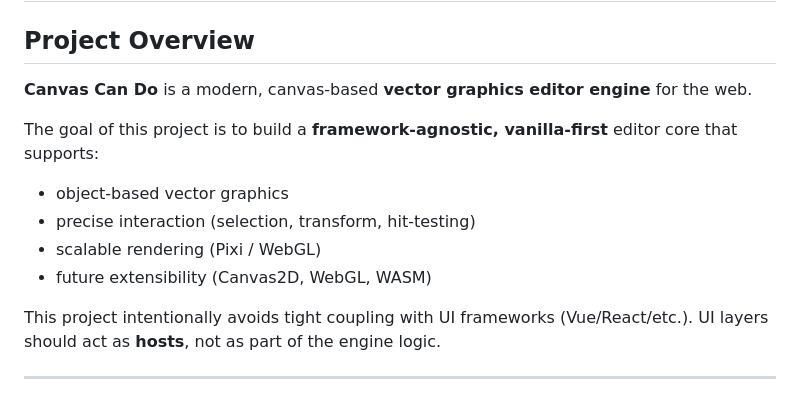
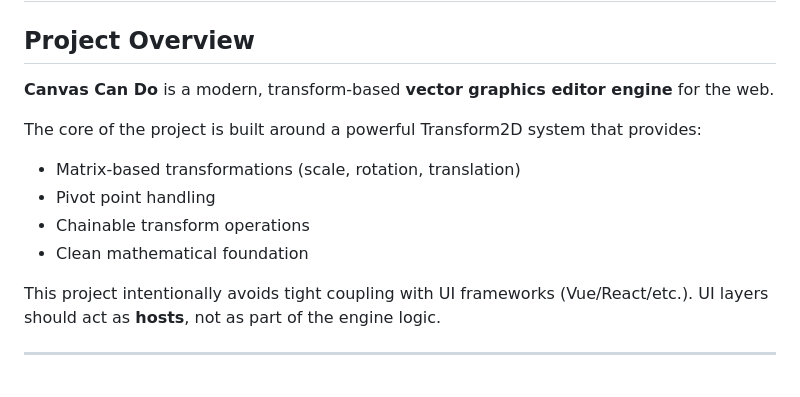
Before and after one commit to heart/canvas-can-do, a Markdown page: AGENT.md, the part around the change. Drawn GitHub-style.

Commit message:
refactor: update project overview to focus on transform-based design
Co-authored-by: aider (openrouter/anthropic/claude-3.5-sonnet) <aider@aider.chat>

```diff
--- a/AGENT.md
+++ b/AGENT.md
@@ -1,13 +1,13 @@
 # AGENT.md — Canvas Can Do
 
 ## Project Overview
-**Canvas Can Do** is a modern, canvas-based **vector graphics editor engine** for the web.
+**Canvas Can Do** is a modern, transform-based **vector graphics editor engine** for the web.
 
-The goal of this project is to build a **framework-agnostic, vanilla-first** editor core that supports:
-- object-based vector graphics
-- precise interaction (selection, transform, hit-testing)
-- scalable rendering (Pixi / WebGL)
-- future extensibility (Canvas2D, WebGL, WASM)
+The core of the project is built around a powerful Transform2D system that provides:
+- Matrix-based transformations (scale, rotation, translation)
+- Pivot point handling
+- Chainable transform operations
+- Clean mathematical foundation
 
 This project intentionally avoids tight coupling with UI frameworks (Vue/React/etc.).
 UI layers should act as **hosts**, not as part of the engine logic.
```
